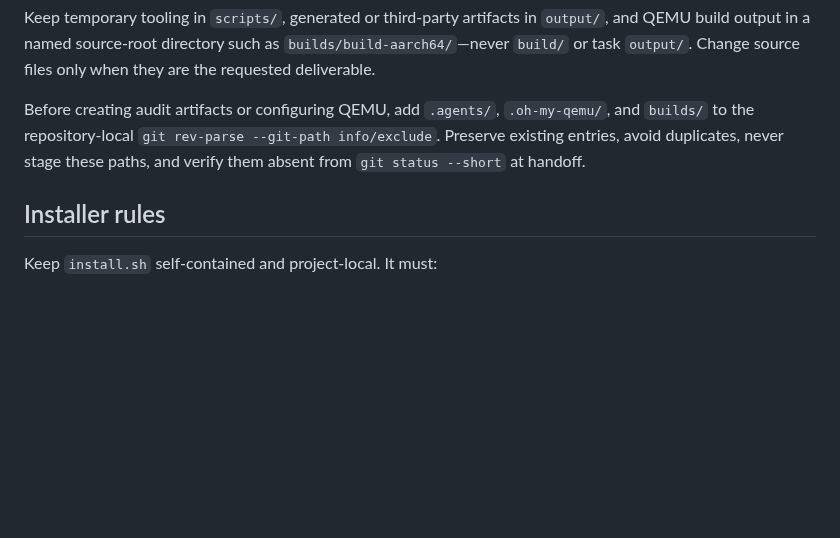
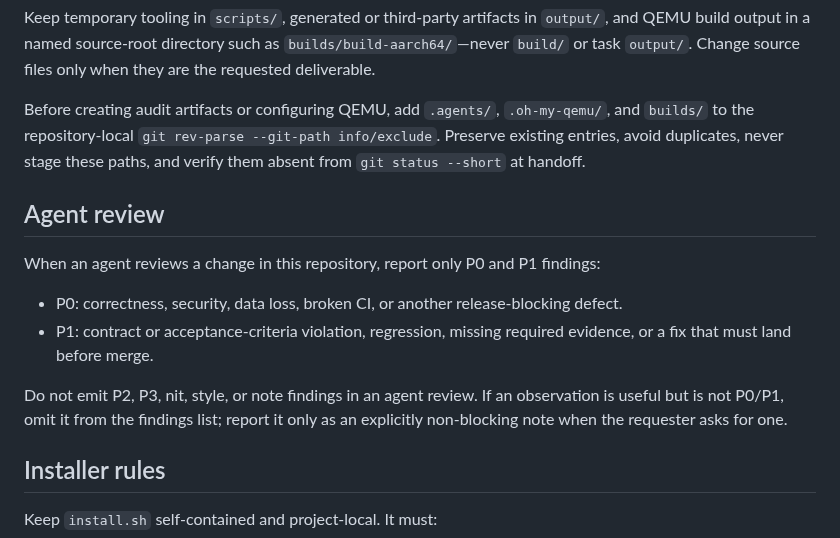
Before and after one commit to processmission/oh-my-qemu, a Markdown page: AGENTS.md, the part around the change. Rendered like a GitHub page; blank space fills up the shorter version.

Commit message:
docs: restrict agent review findings to P0 and P1

```diff
--- a/AGENTS.md
+++ b/AGENTS.md
@@ -77,6 +77,20 @@ Before creating audit artifacts or configuring QEMU, add `.agents/`,
 duplicates, never stage these paths, and verify them absent from
 `git status --short` at handoff.
 
+## Agent review
+
+When an agent reviews a change in this repository, report only P0 and P1
+findings:
+
+- P0: correctness, security, data loss, broken CI, or another release-blocking
+  defect.
+- P1: contract or acceptance-criteria violation, regression, missing required
+  evidence, or a fix that must land before merge.
+
+Do not emit P2, P3, nit, style, or note findings in an agent review. If an
+observation is useful but is not P0/P1, omit it from the findings list; report
+it only as an explicitly non-blocking note when the requester asks for one.
+
 ## Installer rules
 
 Keep `install.sh` self-contained and project-local. It must:
```
